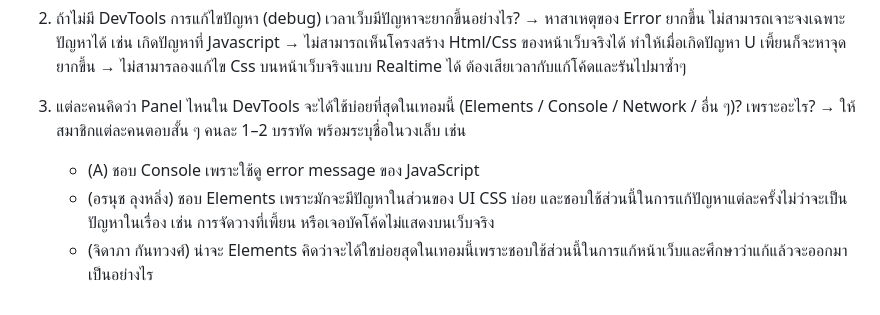
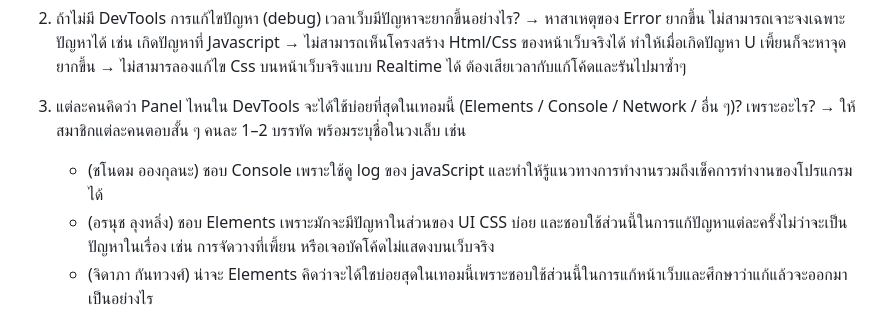
Before and after one commit to BlackglassesDev/engce301-2-2568-team-4bug, a Markdown page: README.md, the part around the change. Drawn GitHub-style.

Commit message:
update ReadMe  of myself

```diff
--- a/README.md
+++ b/README.md
@@ -9,7 +9,7 @@
    → ไม่สามารลองแก้ไข Css บนหน้าเว็บจริงแบบ Realtime ได้ ต้องเสียเวลากับแก้โค้ดและรันไปมาซ้ำๆ
 3) แต่ละคนคิดว่า Panel ไหนใน DevTools จะได้ใช้บ่อยที่สุดในเทอมนี้ (Elements / Console / Network / อื่น ๆ)? เพราะอะไร?
    → ให้สมาชิกแต่ละคนตอบสั้น ๆ คนละ 1–2 บรรทัด พร้อมระบุชื่อในวงเล็บ เช่น
-   - (A) ชอบ Console เพราะใช้ดู error message ของ JavaScript
+   - (ชโนดม อองกุลนะ) ชอบ Console เพราะใช้ดู log ของ javaScript และทำให้รู้แนวทางการทำงานรวมถึงเช็คการทำงานของโปรแกรมได้
    - (อรนุช ลุงหลิ่ง) ชอบ Elements เพราะมักจะมีปัญหาในส่วนของ UI CSS บ่อย และชอบใช้ส่วนนี้ในการแก้ปัญหาแต่ละครั้งไม่ว่าจะเป็นปัญหาในเรื่อง เช่น การจัดวางที่เพี้ยน หรือเจอบัคโค้ดไม่แสดงบนเว็บจริง
    - (จิดาภา กันทวงศ์) น่าจะ Elements คิดว่าจะได้ใชบ่อยสุดในเทอมนี้เพราะชอบใช้ส่วนนี้ในการแก้หน้าเว็บและศึกษาว่าแก้แล้วจะออกมา
    เป็นอย่างไร
```
